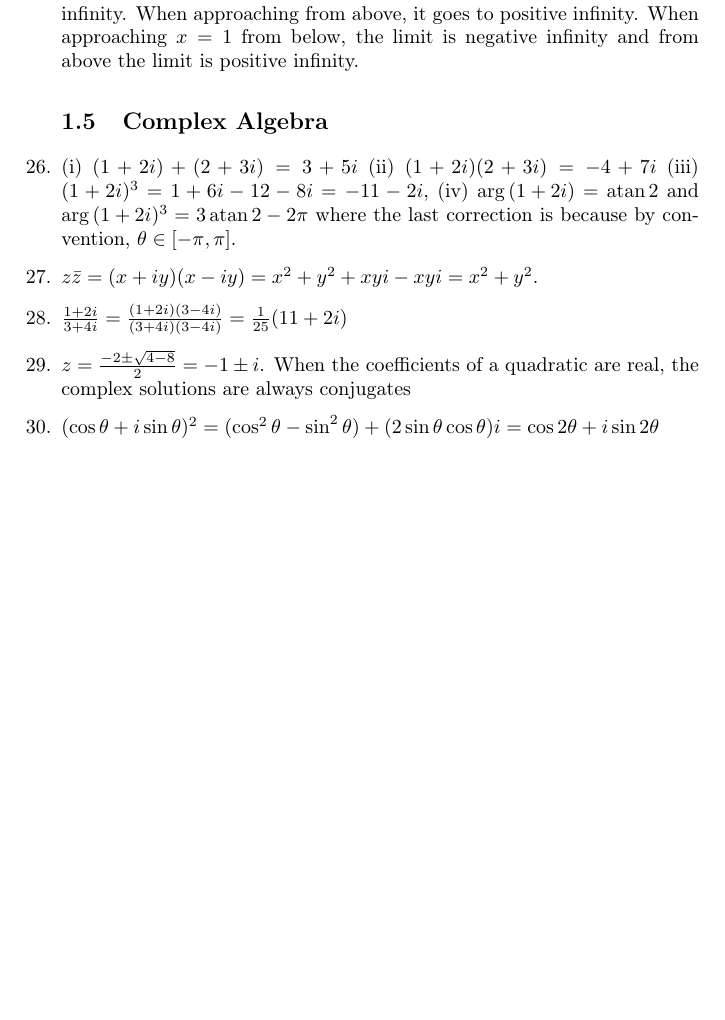
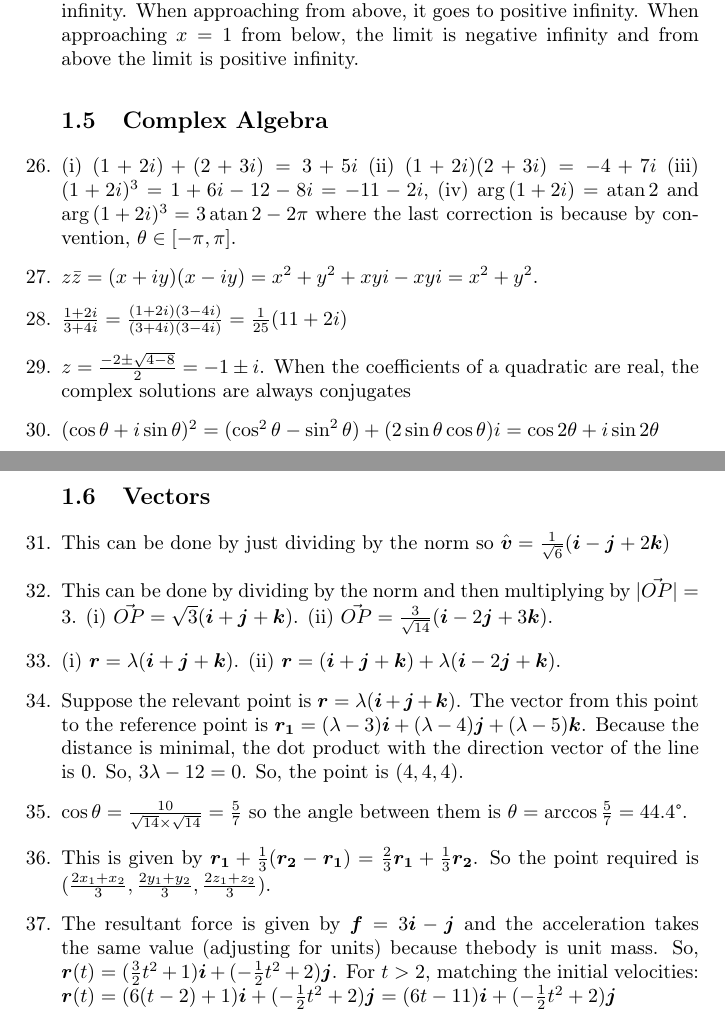
Before and after one commit to Harik-S/oxford-prep-work, a LaTeX document (main.tex): part of page 3 of 3 before the commit and two parts of pages 3 and 4 of 4 after it, the two joined at a grey line, cut so that both start at the same text, the shorter picture padded with empty space. Compiled offline with pdfLaTeX.

Commit message:
maths done except functions

```diff
--- a/main.tex
+++ b/main.tex
@@ -69,5 +69,13 @@
     \item $\frac{1+2i}{3+4i} = \frac{(1+2i)(3-4i)}{(3+4i)(3-4i)}=\frac{1}{25} (11+2i)$
     \item $z=\frac{-2\pm \sqrt{4-8}}{2} = -1 \pm i$. When the coefficients of a quadratic are real, the complex solutions are always conjugates
     \item $(\cos{\theta}+i \sin{\theta})^2=(\cos^2{\theta}-\sin^2{\theta})+(2\sin{\theta}\cos{\theta}) i=\cos{2\theta}+i\sin{2 \theta}$
+\subsection{Vectors}
+    \item This can be done by just dividing by the norm so $\hat{\boldsymbol{v}}=\frac{1}{\sqrt{6}} (\boldsymbol{i}-\boldsymbol{j}+2\boldsymbol{k})$
+    \item This can be done by dividing by the norm and then multiplying by $|\vec{OP}|=3$. (i) $\vec{OP}=\sqrt{3}(\boldsymbol{i}+\boldsymbol{j}+\boldsymbol{k})$. (ii) $\vec{OP}=\frac{3}{\sqrt{14}} (\boldsymbol{i}-2\boldsymbol{j}+3\boldsymbol{k})$.
+    \item (i) $\boldsymbol{r}=\lambda (\boldsymbol{i}+\boldsymbol{j}+\boldsymbol{k})$. (ii) $\boldsymbol{r}=(\boldsymbol{i}+\boldsymbol{j}+\boldsymbol{k})+\lambda (\boldsymbol{i}-2\boldsymbol{j}+\boldsymbol{k})$.
+    \item Suppose the relevant point is $\boldsymbol{r}=\lambda (\boldsymbol{i}+\boldsymbol{j}+\boldsymbol{k})$. The vector from this point to the reference point is $\boldsymbol{r_1}=(\lambda - 3)\boldsymbol{i} + (\lambda-4) \boldsymbol{j}+(\lambda-5)\boldsymbol{k}$. Because the distance is minimal, the dot product with the direction vector of the line is 0. So, $3\lambda-12=0$. So, the point is $(4,4,4)$.
+    \item $\cos{\theta}= \frac{10}{\sqrt{14}\times \sqrt{14}}=\frac{5}{7}$ so the angle between them is $\theta = \arccos{\frac{5}{7}}=44.4 \degree$.
+    \item This is given by $\boldsymbol{r_1}+\frac{1}{3}(\boldsymbol{r_2}-\boldsymbol{r_1})=\frac{2}{3} \boldsymbol{r_1}+\frac{1}{3} \boldsymbol{r_2}$. So the point required is $(\frac{2x_1+x_2}{3},\frac{2y_1+y_2}{3},\frac{2z_1+z_2}{3})$.
+    \item The resultant force is given by $\boldsymbol{f}=3\boldsymbol{i}-\boldsymbol{j}$ and the acceleration takes the same value (adjusting for units) because thebody is unit mass. So, $\boldsymbol{r}(t)=(\frac{3}{2}t^2 + 1)\boldsymbol{i} + (-\frac{1}{2}t^2 +2)\boldsymbol{j}$. For $t>2$, matching the initial velocities: $\boldsymbol{r}(t)=(6(t-2)+1)\boldsymbol{i}+(-\frac{1}{2}t^2 +2)\boldsymbol{j}=(6t-11)\boldsymbol{i}+(-\frac{1}{2}t^2 +2)\boldsymbol{j}$
 \end{enumerate}
 \end{document}
```
Also changed, not shown: main.pdf.
